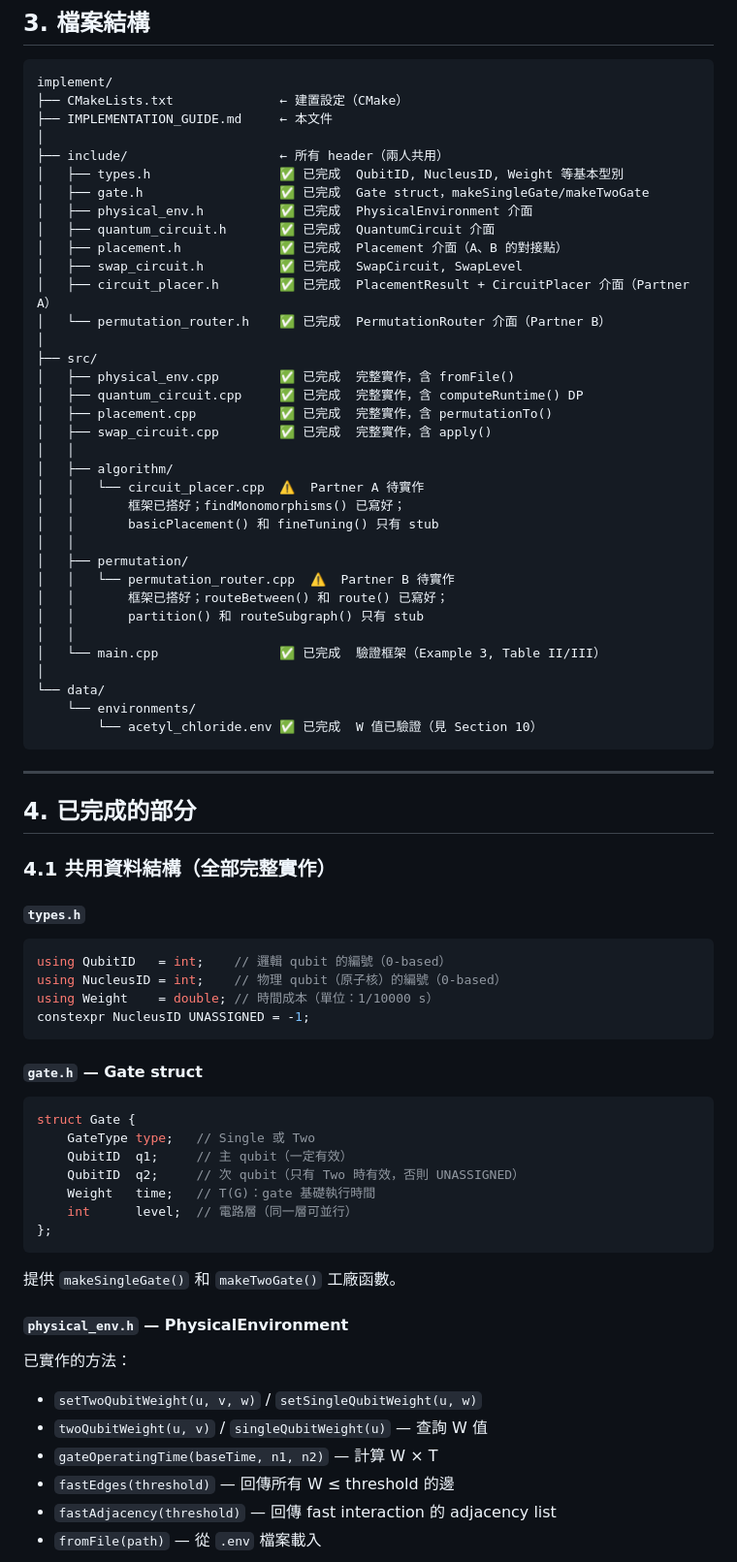
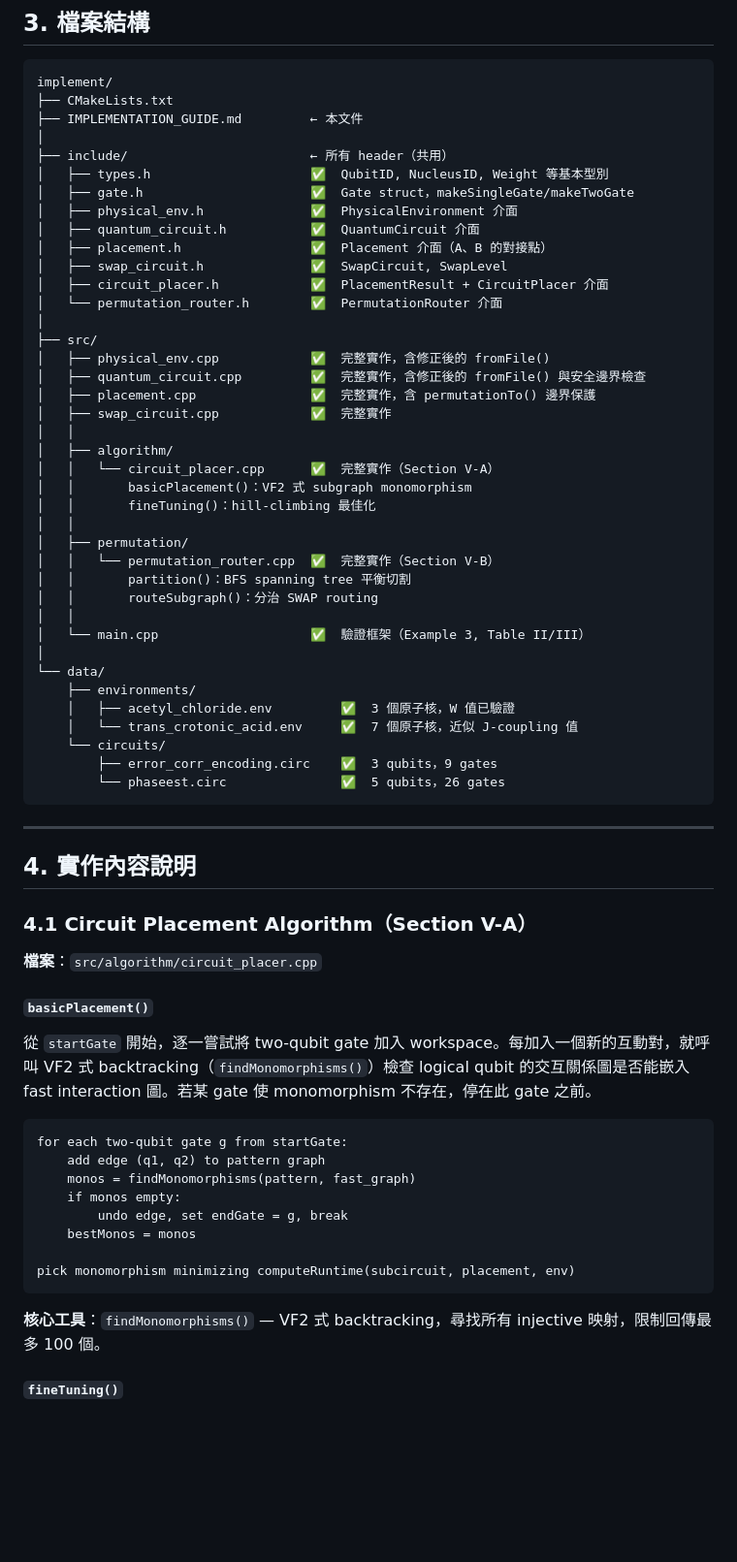
Before and after one commit to oscar-77777/GT_project-2_Quantum_Circuit_Placement, a Markdown page: implement/IMPLEMENTATION_GUIDE.md, the part around one of its changes. Shown at 97% size. GitHub-like rendering; blank space fills up the shorter version.

Commit message:
docs: update IMPLEMENTATION_GUIDE.md

````diff
--- a/implement/IMPLEMENTATION_GUIDE.md
+++ b/implement/IMPLEMENTATION_GUIDE.md
@@ -93,74 +91,70 @@ return max(time[0..n-1])
 
 ```
 implement/
-├── CMakeLists.txt              ← 建置設定（CMake）
-├── IMPLEMENTATION_GUIDE.md     ← 本文件
+├── CMakeLists.txt
+├── IMPLEMENTATION_GUIDE.md         ← 本文件
 │
-├── include/                    ← 所有 header（兩人共用）
-│   ├── types.h                 ✅ 已完成  QubitID, NucleusID, Weight 等基本型別
-│   ├── gate.h                  ✅ 已完成  Gate struct，makeSingleGate/makeTwoGate
-│   ├── physical_env.h          ✅ 已完成  PhysicalEnvironment 介面
-│   ├── quantum_circuit.h       ✅ 已完成  QuantumCircuit 介面
-│   ├── placement.h             ✅ 已完成  Placement 介面（A、B 的對接點）
-│   ├── swap_circuit.h          ✅ 已完成  SwapCircuit, SwapLevel
-│   ├── circuit_placer.h        ✅ 已完成  PlacementResult + CircuitPlacer 介面（Partner A）
-│   └── permutation_router.h    ✅ 已完成  PermutationRouter 介面（Partner B）
+├── include/                        ← 所有 header（共用）
+│   ├── types.h                     ✅  QubitID, NucleusID, Weight 等基本型別
+│   ├── gate.h                      ✅  Gate struct，makeSingleGate/makeTwoGate
+│   ├── physical_env.h              ✅  PhysicalEnvironment 介面
+│   ├── quantum_circuit.h           ✅  QuantumCircuit 介面
+│   ├── placement.h                 ✅  Placement 介面（A、B 的對接點）
+│   ├── swap_circuit.h              ✅  SwapCircuit, SwapLevel
+│   ├── circuit_placer.h            ✅  PlacementResult + CircuitPlacer 介面
+│   └── permutation_router.h        ✅  PermutationRouter 介面
 │
 ├── src/
-│   ├── physical_env.cpp        ✅ 已完成  完整實作，含 fromFile()
-│   ├── quantum_circuit.cpp     ✅ 已完成  完整實作，含 computeRuntime() DP
-│   ├── placement.cpp           ✅ 已完成  完整實作，含 permutationTo()
-│   ├── swap_circuit.cpp        ✅ 已完成  完整實作，含 apply()
+│   ├── physical_env.cpp            ✅  完整實作，含修正後的 fromFile()
+│   ├── quantum_circuit.cpp         ✅  完整實作，含修正後的 fromFile() 與安全邊界檢查
+│   ├── placement.cpp               ✅  完整實作，含 permutationTo() 邊界保護
+│   ├── swap_circuit.cpp            ✅  完整實作
 │   │
 │   ├── algorithm/
-│   │   └── circuit_placer.cpp  ⚠️  Partner A 待實作
-│   │       框架已搭好；findMonomorphisms() 已寫好；
-│   │       basicPlacement() 和 fineTuning() 只有 stub
+│   │   └── circuit_placer.cpp      ✅  完整實作（Section V-A）
+│   │       basicPlacement()：VF2 式 subgraph monomorphism
+│   │       fineTuning()：hill-climbing 最佳化
 │   │
 │   ├── permutation/
-│   │   └── permutation_router.cpp  ⚠️  Partner B 待實作
-│   │       框架已搭好；routeBetween() 和 route() 已寫好；
-│   │       partition() 和 routeSubgraph() 只有 stub
+│   │   └── permutation_router.cpp  ✅  完整實作（Section V-B）
+│   │       partition()：BFS spanning tree 平衡切割
+│   │       routeSubgraph()：分治 SWAP routing
 │   │
-│   └── main.cpp                ✅ 已完成  驗證框架（Example 3, Table II/III）
+│   └── main.cpp                    ✅  驗證框架（Example 3, Table II/III）
 │
 └── data/
-    └── environments/
-        └── acetyl_chloride.env ✅ 已完成  W 值已驗證（見 Section 10）
+    ├── environments/
+    │   ├── acetyl_chloride.env         ✅  3 個原子核，W 值已驗證
+    │   └── trans_crotonic_acid.env     ✅  7 個原子核，近似 J-coupling 值
+    └── circuits/
+        ├── error_corr_encoding.circ    ✅  3 qubits，9 gates
+        └── phaseest.circ               ✅  5 qubits，26 gates
 ```
 
 ---
 
-## 4. 已完成的部分
+## 4. 實作內容說明
 
-### 4.1 共用資料結構（全部完整實作）
+### 4.1 Circuit Placement Algorithm（Section V-A）
 
-#### `types.h`
-```cpp
-using QubitID   = int;    // 邏輯 qubit 的編號（0-based）
-using NucleusID = int;    // 物理 qubit（原子核）的編號（0-based）
-using Weight    = double; // 時間成本（單位：1/10000 s）
-constexpr NucleusID UNASSIGNED = -1;
+**檔案**：`src/algorithm/circuit_placer.cpp`
+
+#### `basicPlacement()`
+
+從 `startGate` 開始，逐一嘗試將 two-qubit gate 加入 workspace。每加入一個新的互動對，就呼叫 VF2 式 backtracking（`findMonomorphisms()`）檢查 logical qubit 的交互關係圖是否能嵌入 fast interaction 圖。若某 gate 使 monomorphism 不存在，停在此 gate 之前。
+
+```
+for each two-qubit gate g from startGate:
+    add edge (q1, q2) to pattern graph
+    monos = findMonomorphisms(pattern, fast_graph)
+    if monos empty:
+        undo edge, set endGate = g, break
+    bestMonos = monos
+
+pick monomorphism minimizing computeRuntime(subcircuit, placement, env)
 ```
 
-#### `gate.h` — Gate struct
-```cpp
-struct Gate {
-    GateType type;   // Single 或 Two
-    QubitID  q1;     // 主 qubit（一定有效）
-    QubitID  q2;     // 次 qubit（只有 Two 時有效，否則 UNASSIGNED）
-    Weight   time;   // T(G)：gate 基礎執行時間
-    int      level;  // 電路層（同一層可並行）
-};
-```
-提供 `makeSingleGate()` 和 `makeTwoGate()` 工廠函數。
+**核心工具**：`findMonomorphisms()` — VF2 式 backtracking，尋找所有 injective 映射，限制回傳最多 100 個。
 
-#### `physical_env.h` — PhysicalEnvironment
-已實作的方法：
-- `setTwoQubitWeight(u, v, w)` / `setSingleQubitWeight(u, w)`
-- `twoQubitWeight(u, v)` / `singleQubitWeight(u)` — 查詢 W 值
-- `gateOperatingTime(baseTime, n1, n2)` — 計算 W × T
-- `fastEdges(threshold)` — 回傳所有 W ≤ threshold 的邊
-- `fastAdjacency(threshold)` — 回傳 fast interaction 的 adjacency list
-- `fromFile(path)` — 從 `.env` 檔案載入
+#### `fineTuning()`
 
````
Also changed, not shown: other parts of implement/IMPLEMENTATION_GUIDE.md (+247 -387 lines).
